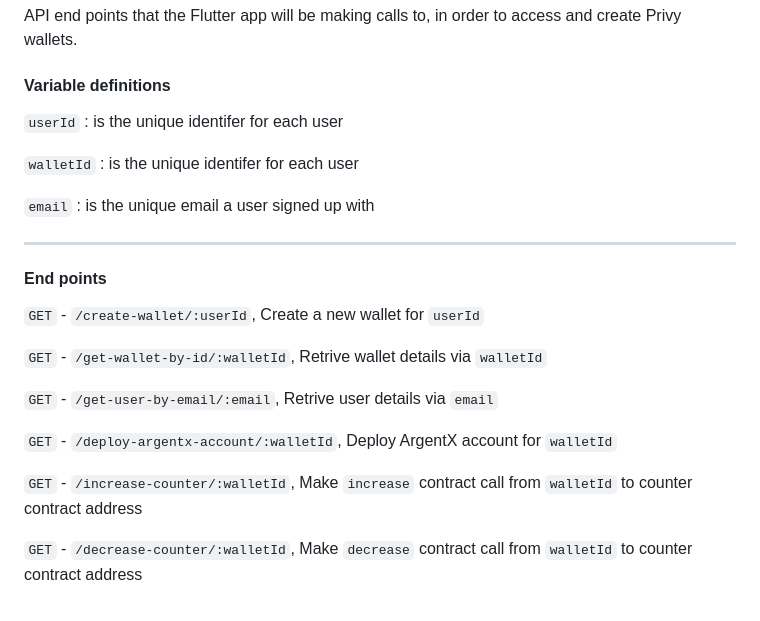
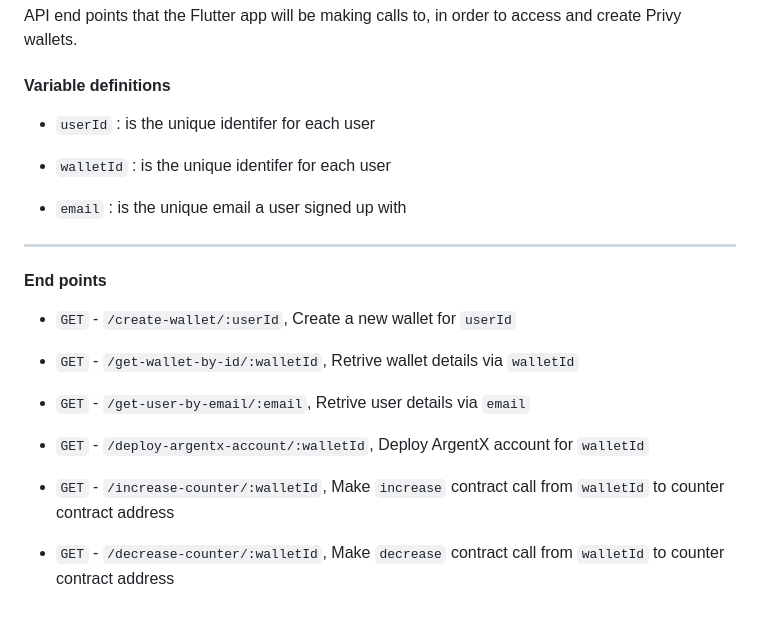
Before and after one commit to as1ndu/privy-starknet-wallet-demo, a Markdown page: cf-back-end/README.md, the part around the change printed below. Drawn GitHub-style.

Commit message:
updated README for backend server

```diff
--- a/cf-back-end/README.md
+++ b/cf-back-end/README.md
@@ -56,25 +56,24 @@ API end points that the Flutter app will be making calls to, in order to access
 
 #### Variable definitions
 
-`userId`   :  is the unique identifer for each user
+- `userId`   :  is the unique identifer for each user
 
-`walletId` : is the unique identifer for each user
+- `walletId` : is the unique identifer for each user
 
-`email`    : is the unique email a user signed up with
+- `email`    : is the unique email a user signed up with
 
 ***
 
 #### End points
 
+- `GET` - `/create-wallet/:userId`, Create a new wallet for `userId`
 
-`GET` - `/create-wallet/:userId`, Create a new wallet for `userId`
+- `GET` - `/get-wallet-by-id/:walletId`, Retrive wallet details via `walletId`
 
-`GET` - `/get-wallet-by-id/:walletId`, Retrive wallet details via `walletId`
+- `GET` - `/get-user-by-email/:email`, Retrive user details via `email`
 
-`GET` - `/get-user-by-email/:email`, Retrive user details via `email`
+- `GET` - `/deploy-argentx-account/:walletId`, Deploy ArgentX account for `walletId`
 
-`GET` - `/deploy-argentx-account/:walletId`, Deploy ArgentX account for `walletId`
+- `GET` - `/increase-counter/:walletId`, Make `increase` contract call from  `walletId` to counter contract address
 
-`GET` - `/increase-counter/:walletId`, Make `increase` contract call from  `walletId` to counter contract address
-
-`GET` - `/decrease-counter/:walletId`, Make `decrease` contract call from  `walletId` to counter contract address
+- `GET` - `/decrease-counter/:walletId`, Make `decrease` contract call from  `walletId` to counter contract address
```
Also changed, not shown: other parts of cf-back-end/README.md (+9 -9 lines).
